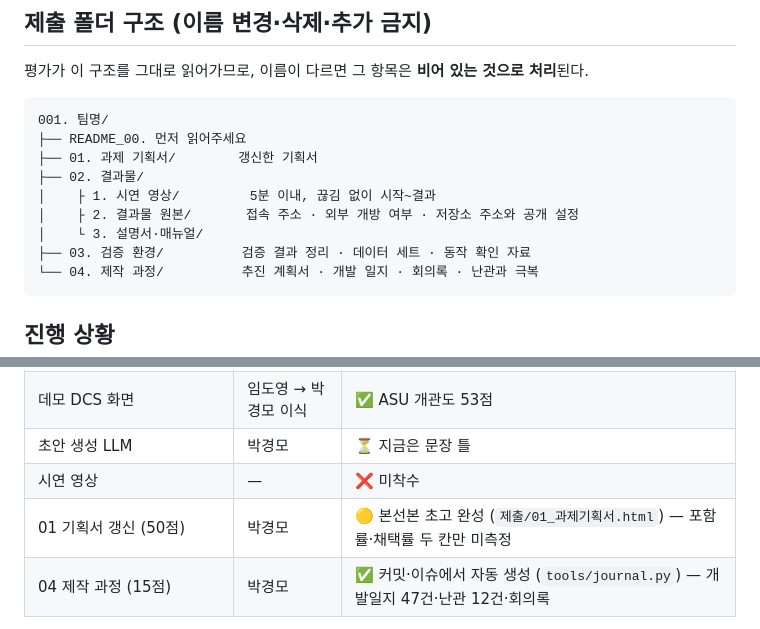
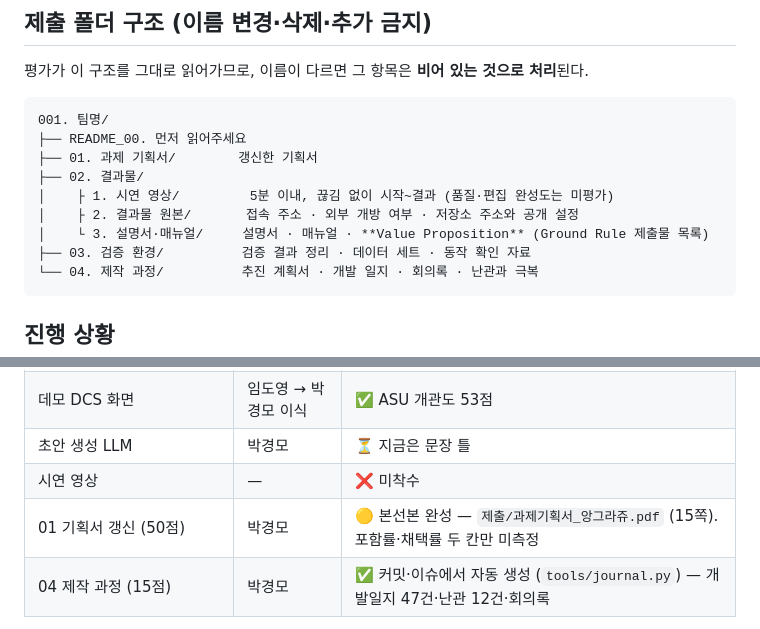
Before and after one commit to ssmo0810/engra, a Markdown page: status.md, 2 parts joined by grey strips. Drawn GitHub-style.

````diff
--- a/status.md
+++ b/status.md
@@ -34,9 +34,9 @@
 ├── README_00. 먼저 읽어주세요
 ├── 01. 과제 기획서/        갱신한 기획서
 ├── 02. 결과물/
-│    ├ 1. 시연 영상/         5분 이내, 끊김 없이 시작~결과
+│    ├ 1. 시연 영상/         5분 이내, 끊김 없이 시작~결과 (품질·편집 완성도는 미평가)
 │    ├ 2. 결과물 원본/       접속 주소 · 외부 개방 여부 · 저장소 주소와 공개 설정
-│    └ 3. 설명서·매뉴얼/
+│    └ 3. 설명서·매뉴얼/     설명서 · 매뉴얼 · **Value Proposition** (Ground Rule 제출물 목록)
 ├── 03. 검증 환경/          검증 결과 정리 · 데이터 세트 · 동작 확인 자료
 └── 04. 제작 과정/          추진 계획서 · 개발 일지 · 회의록 · 난관과 극복
 ```
@@ -51,7 +51,7 @@
 | 데모 DCS 화면 | 임도영 → 박경모 이식 | ✅ ASU 개관도 53점 |
 | 초안 생성 LLM | 박경모 | ⏳ 지금은 문장 틀 |
 | 시연 영상 | — | ❌ 미착수 |
-| 01 기획서 갱신 (50점) | 박경모 | 🟡 본선본 초고 완성 (`제출/01_과제기획서.html`) — 포함률·채택률 두 칸만 미측정 |
+| 01 기획서 갱신 (50점) | 박경모 | 🟡 본선본 완성 — `제출/과제기획서_앙그라쥬.pdf` (15쪽). 포함률·채택률 두 칸만 미측정 |
 | 04 제작 과정 (15점) | 박경모 | ✅ 커밋·이슈에서 자동 생성 (`tools/journal.py`) — 개발일지 47건·난관 12건·회의록 |
 
 **임시 엔진(stub)** 이 돌고 있다. 알람 한계를 넘은 것만 잡으므로 시나리오 20종 중
````
Also changed, not shown: HANDOFF.md (+20 -3 lines).
